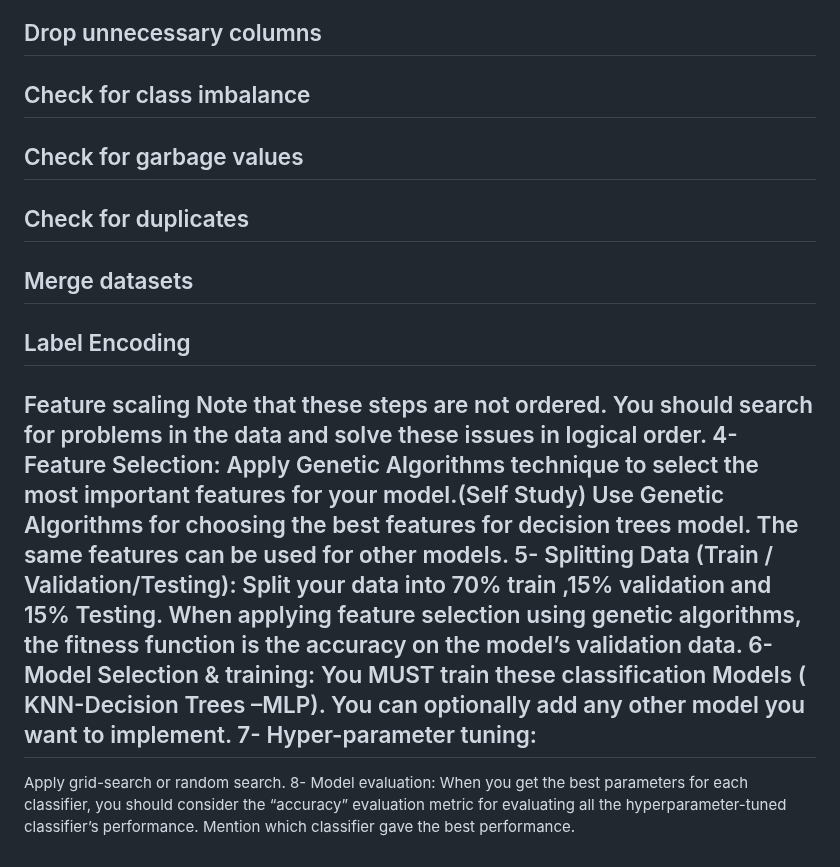
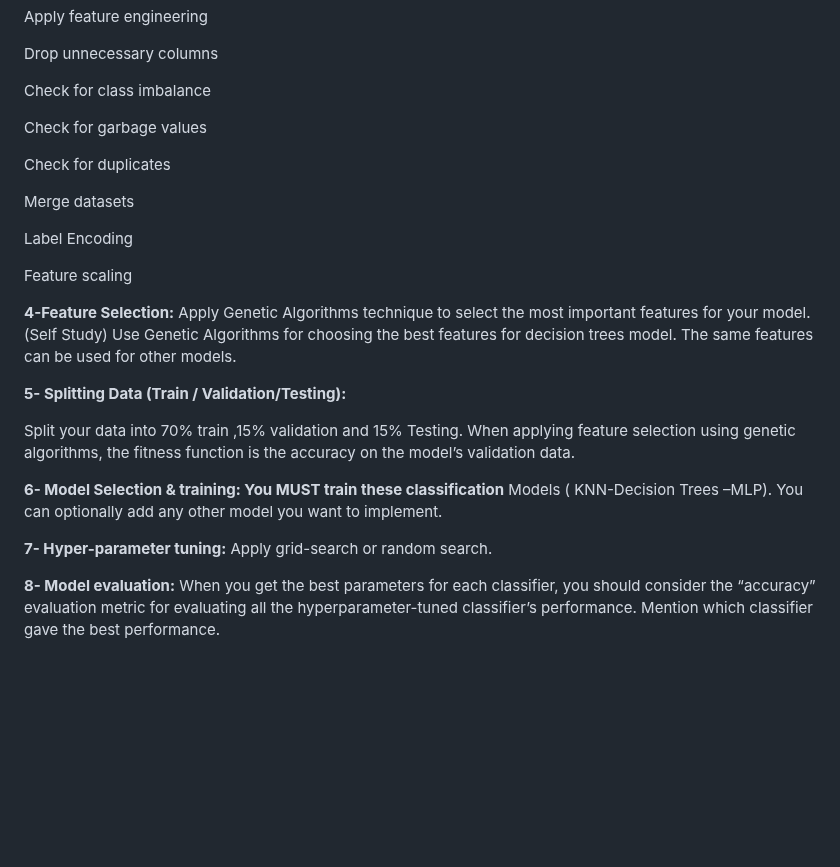
Before and after one commit to Nouran246/Credit-Card-Approval-Prediction-Classification, a Markdown page: README.md, the part around one of its changes. GitHub-like rendering; blank space fills up the shorter version.

```diff
--- a/README.md
+++ b/README.md
@@ -62,23 +77,29 @@ Drop unnecessary columns
 Check for class imbalance
--
+
 Check for garbage values
--
+
 Check for duplicates
--
+
 Merge datasets
--
+
 Label Encoding
--
+
 Feature scaling
-Note that these steps are not ordered. You should search for problems in the data and solve these issues in logical order.
-4-Feature Selection: Apply Genetic Algorithms technique to select the most important features for your model.(Self Study)
+
+**4-Feature Selection:**
+Apply Genetic Algorithms technique to select the most important features for your model.(Self Study)
 Use Genetic Algorithms for choosing the best features for decision trees model. The same features can be used for other models.
-5- Splitting Data (Train / Validation/Testing):
+
+**5- Splitting Data (Train / Validation/Testing):**
+
 Split your data into 70% train ,15% validation and 15% Testing.
 When applying feature selection using genetic algorithms, the fitness function is the accuracy on the model’s validation data.
-6- Model Selection & training: You MUST train these classification
+
+**6- Model Selection & training: You MUST train these classification**
 Models ( KNN-Decision Trees –MLP). You can optionally add any other model you want to implement.
-7- Hyper-parameter tuning:
--
+
+**7- Hyper-parameter tuning:**
 Apply grid-search or random search.
-8- Model evaluation: When you get the best parameters for each classifier, you should consider the “accuracy” evaluation metric for evaluating all the hyperparameter-tuned classifier’s performance. Mention which classifier gave the best performance.
+
+**8- Model evaluation:**
+When you get the best parameters for each classifier, you should consider the “accuracy” evaluation metric for evaluating all the hyperparameter-tuned classifier’s performance. Mention which classifier gave the best performance.
```
Also changed, not shown: other parts of README.md (+41 -26 lines).
